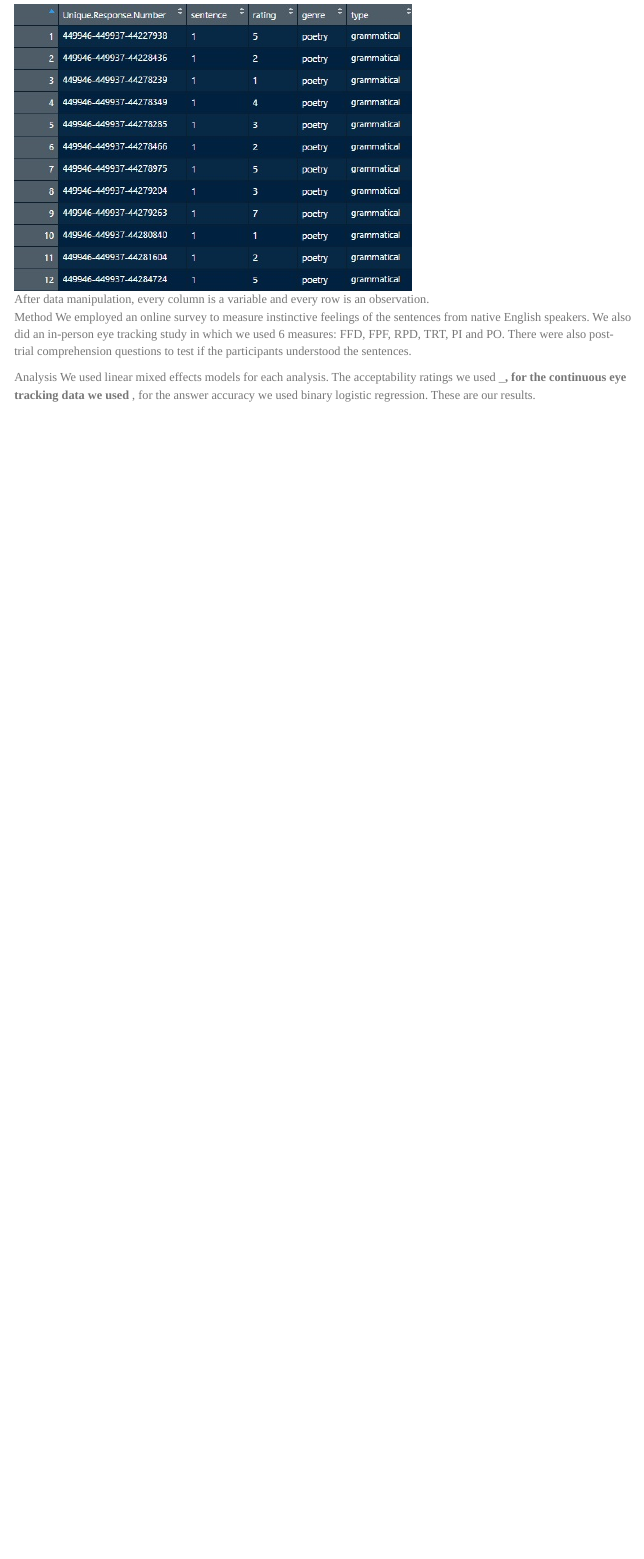
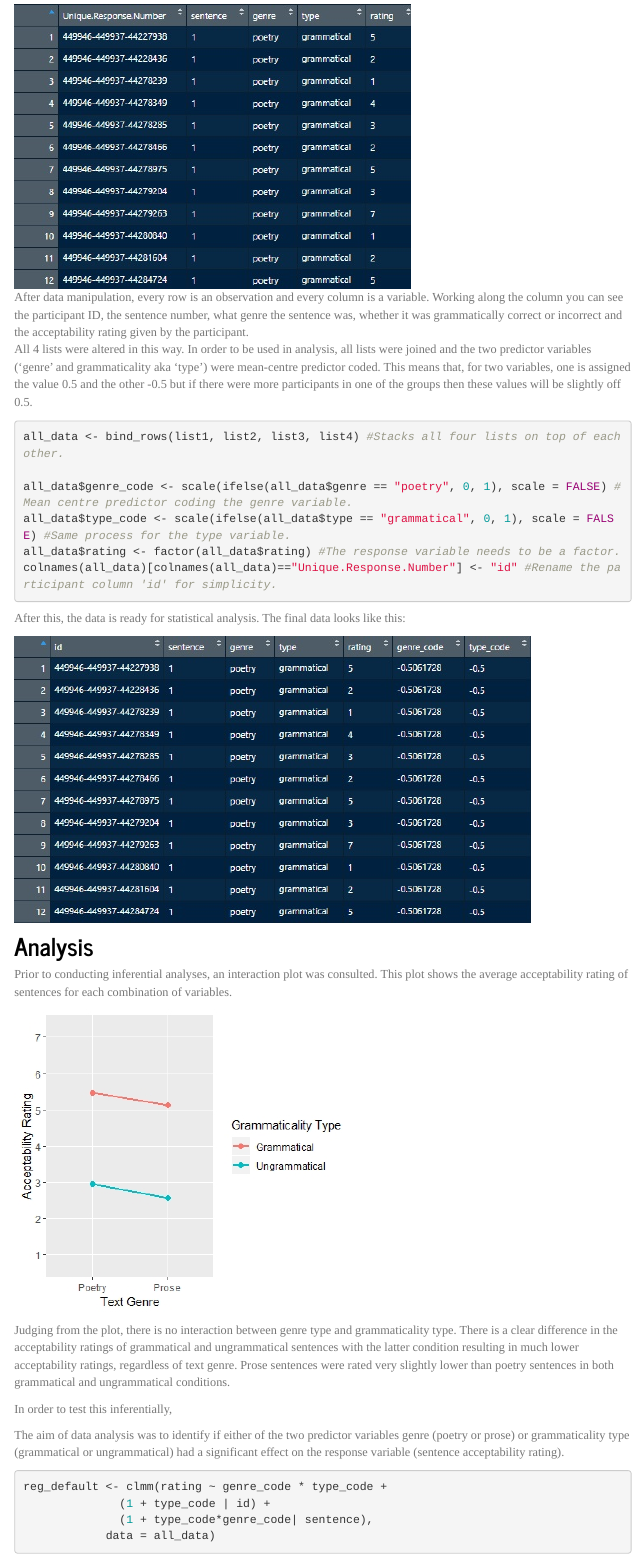
Before and after one commit to JacobLeiser/projects, an R Markdown document (eyetrack.Rmd): the page in a window 1100 px wide, from 1700 px down before the commit and from 1730 px down after it, so that both start at the same text. Rendered offline with R 4.5, knitr and Pandoc, with nearby package versions; menus at the side of the page are left out.

Commit message:
Added interaction plot, code chunk for analysis and fixed headings.
Still need to explain the justification for analysis then show and explain results.

Repeat the whole process for eye tracking and comprehension data.

````diff
--- a/eyetrack.Rmd
+++ b/eyetrack.Rmd
@@ -35,13 +36,41 @@ list1 <- list1 %>%
 ```
 
 
-![After data manipulation, every column is a variable and every row is an observation.](long_survey_data.jpg)
+![After data manipulation, every row is an observation and every column is a variable. Working along the column you can see the participant ID, the sentence number, what genre the sentence was, whether it was grammatically correct or incorrect and the acceptability rating given by the participant.](long_survey_data.jpg)
 
 
-Method
-We employed an online survey to measure instinctive feelings of the sentences from native English speakers.
-We also did an in-person eye tracking study in which we used 6 measures: FFD, FPF, RPD, TRT, PI and PO. There were also post-trial comprehension questions to test if the participants understood the sentences.
+All 4 lists were altered in this way. In order to be used in analysis, all lists were joined and the two predictor variables ('genre' and grammaticality aka 'type') were mean-centre predictor coded. This means that, for two variables, one is assigned the value 0.5 and the other -0.5 but if there were more participants in one of the groups then these values will be slightly off 0.5.
 
-Analysis
-We used linear mixed effects models for each analysis. The acceptability ratings we used ___, for the continuous eye tracking data we used __, for the answer accuracy we used binary logistic regression.
-These are our results.
+```{r, eval=FALSE}
+
+all_data <- bind_rows(list1, list2, list3, list4) #Stacks all four lists on top of each other.
+
+all_data$genre_code <- scale(ifelse(all_data$genre == "poetry", 0, 1), scale = FALSE) #Mean centre predictor coding the genre variable.
+all_data$type_code <- scale(ifelse(all_data$type == "grammatical", 0, 1), scale = FALSE) #Same process for the type variable.
+all_data$rating <- factor(all_data$rating) #The response variable needs to be a factor.
+colnames(all_data)[colnames(all_data)=="Unique.Response.Number"] <- "id" #Rename the participant column 'id' for simplicity.
+
+```
+
+After this, the data is ready for statistical analysis. The final data looks like this:
+
+![](final_survey_data.jpg)
+
+##    Analysis
+Prior to conducting inferential analyses, an interaction plot was consulted. This plot shows the average acceptability rating of sentences for each combination of variables.
+
+![](acceptability_rating_plot.jpeg)
+
+Judging from the plot, there is no interaction between genre type and grammaticality type. There is a clear difference in the acceptability ratings of grammatical and ungrammatical sentences with the latter condition resulting in much lower acceptability ratings, regardless of text genre. Prose sentences were rated very slightly lower than poetry sentences in both grammatical and ungrammatical conditions.
+
+In order to test this inferentially,
+
+
+The aim of data analysis was to identify if either of the two predictor variables genre (poetry or prose) or grammaticality type (grammatical or ungrammatical) had a significant effect on the response variable (sentence acceptability rating).
+
+```{r, eval=FALSE}
+reg_default <- clmm(rating ~ genre_code * type_code +
+              (1 + type_code | id) +
+              (1 + type_code*genre_code| sentence),
+            data = all_data)
+```
````
Also changed, not shown: acceptability_rating_plot.jpeg (added), final_survey_data.jpg (added), long_survey_data.jpg, eyetrack.Rmd (7 more changed lines), 4 other files.
